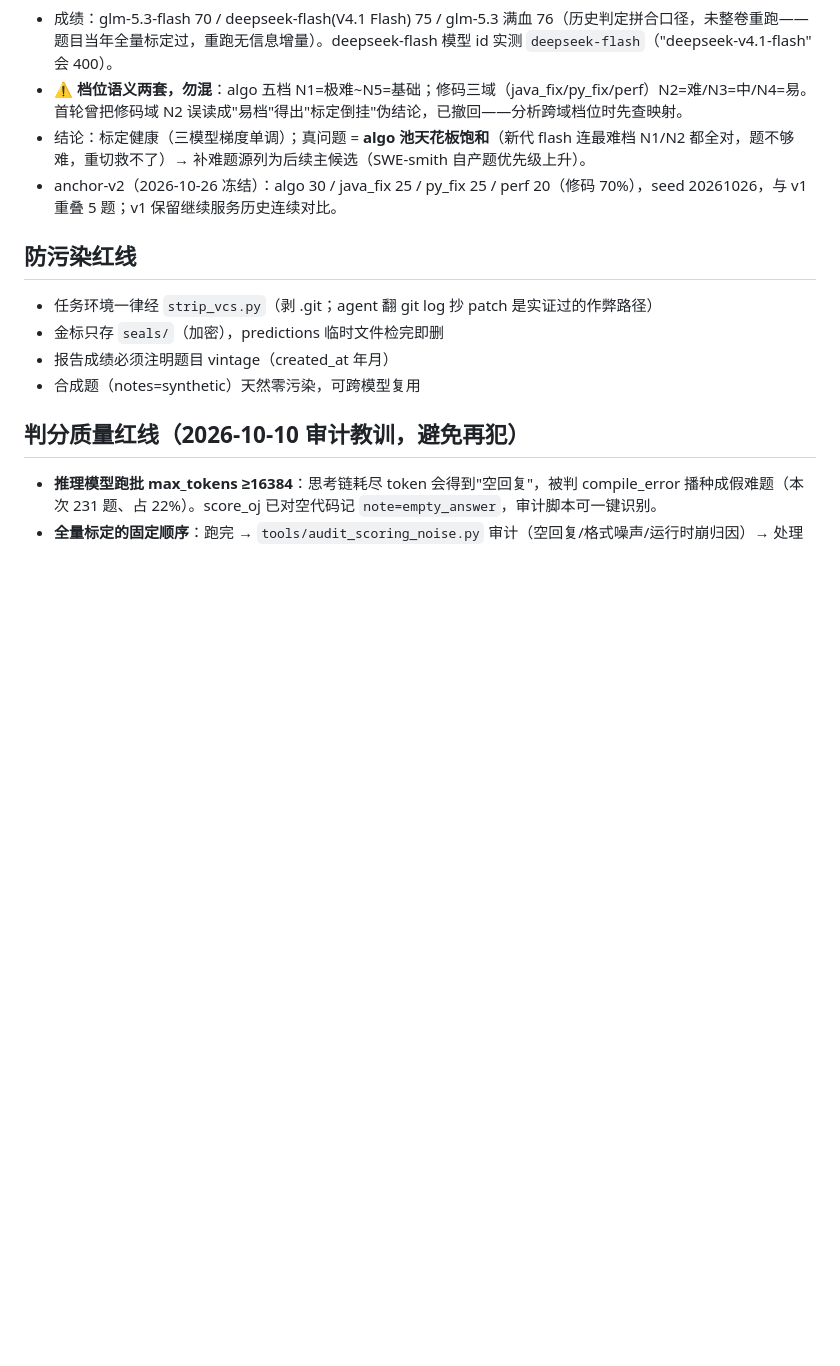
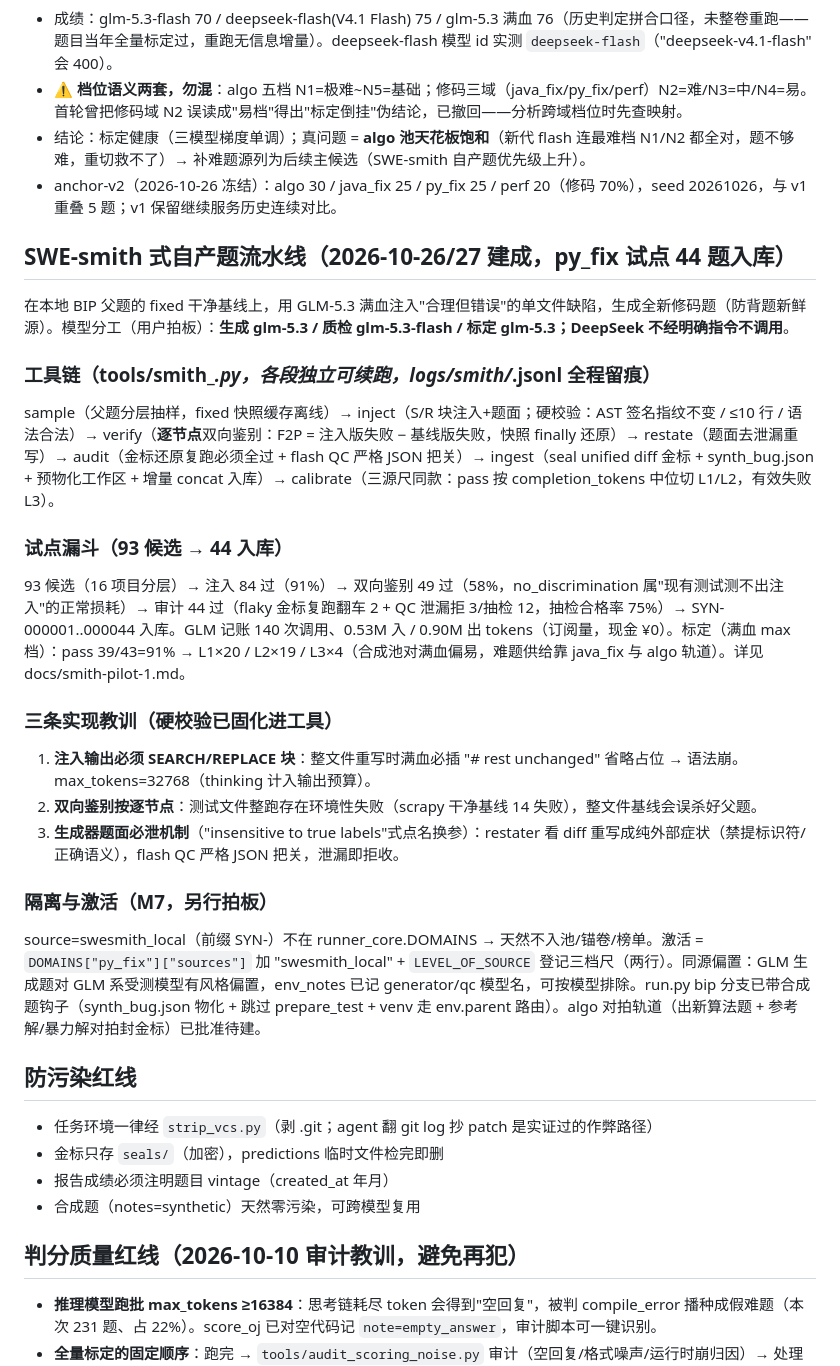
Before and after one commit to tingyumian662/tikutaku, a Markdown page: docs/RUNBOOK.md, the part around the change. Rendered like a GitHub page; blank space fills up the shorter version.

Commit message:
docs: smith pilot-1 report (44 tasks, funnel stats, calibration L1x20/L2x19/L3x4) + RUNBOOK section

```diff
--- a/docs/RUNBOOK.md
+++ b/docs/RUNBOOK.md
@@ -220,6 +220,24 @@ D:/tikutaku/venv/Scripts/python.exe tools/recalibrate_from_anchor.py --anchor an
 - 结论：标定健康（三模型梯度单调）；真问题 = **algo 池天花板饱和**（新代 flash 连最难档 N1/N2 都全对，题不够难，重切救不了）→ 补难题源列为后续主候选（SWE-smith 自产题优先级上升）。
 - anchor-v2（2026-10-26 冻结）：algo 30 / java_fix 25 / py_fix 25 / perf 20（修码 70%），seed 20261026，与 v1 重叠 5 题；v1 保留继续服务历史连续对比。
 
+## SWE-smith 式自产题流水线（2026-10-26/27 建成，py_fix 试点 44 题入库）
+
+在本地 BIP 父题的 fixed 干净基线上，用 GLM-5.3 满血注入"合理但错误"的单文件缺陷，生成全新修码题（防背题新鲜源）。模型分工（用户拍板）：**生成 glm-5.3 / 质检 glm-5.3-flash / 标定 glm-5.3；DeepSeek 不经明确指令不调用**。
+
+### 工具链（tools/smith_*.py，各段独立可续跑，logs/smith/*.jsonl 全程留痕）
+sample（父题分层抽样，fixed 快照缓存离线）→ inject（S/R 块注入+题面；硬校验：AST 签名指纹不变 / ≤10 行 / 语法合法）→ verify（**逐节点**双向鉴别：F2P = 注入版失败 − 基线版失败，快照 finally 还原）→ restate（题面去泄漏重写）→ audit（金标还原复跑必须全过 + flash QC 严格 JSON 把关）→ ingest（seal unified diff 金标 + synth_bug.json + 预物化工作区 + 增量 concat 入库）→ calibrate（三源尺同款：pass 按 completion_tokens 中位切 L1/L2，有效失败 L3）。
+
+### 试点漏斗（93 候选 → 44 入库）
+93 候选（16 项目分层）→ 注入 84 过（91%）→ 双向鉴别 49 过（58%，no_discrimination 属"现有测试测不出注入"的正常损耗）→ 审计 44 过（flaky 金标复跑翻车 2 + QC 泄漏拒 3/抽检 12，抽检合格率 75%）→ SYN-000001..000044 入库。GLM 记账 140 次调用、0.53M 入 / 0.90M 出 tokens（订阅量，现金 ¥0）。标定（满血 max 档）：pass 39/43=91% → L1×20 / L2×19 / L3×4（合成池对满血偏易，难题供给靠 java_fix 与 algo 轨道）。详见 docs/smith-pilot-1.md。
+
+### 三条实现教训（硬校验已固化进工具）
+1. **注入输出必须 SEARCH/REPLACE 块**：整文件重写时满血必插 "# rest unchanged" 省略占位 → 语法崩。max_tokens=32768（thinking 计入输出预算）。
+2. **双向鉴别按逐节点**：测试文件整跑存在环境性失败（scrapy 干净基线 14 失败），整文件基线会误杀好父题。
+3. **生成器题面必泄机制**（"insensitive to true labels"式点名换参）：restater 看 diff 重写成纯外部症状（禁提标识符/正确语义），flash QC 严格 JSON 把关，泄漏即拒收。
+
+### 隔离与激活（M7，另行拍板）
+source=swesmith_local（前缀 SYN-）不在 runner_core.DOMAINS → 天然不入池/锚卷/榜单。激活 = `DOMAINS["py_fix"]["sources"]` 加 "swesmith_local" + `LEVEL_OF_SOURCE` 登记三档尺（两行）。同源偏置：GLM 生成题对 GLM 系受测模型有风格偏置，env_notes 已记 generator/qc 模型名，可按模型排除。run.py bip 分支已带合成题钩子（synth_bug.json 物化 + 跳过 prepare_test + venv 走 env.parent 路由）。algo 对拍轨道（出新算法题 + 参考解/暴力解对拍封金标）已批准待建。
+
 ## 防污染红线
 - 任务环境一律经 `strip_vcs.py`（剥 .git；agent 翻 git log 抄 patch 是实证过的作弊路径）
 - 金标只存 `seals/`（加密），predictions 临时文件检完即删
```
Also changed, not shown: docs/smith-pilot-1.md (added, +57 -0 lines).
